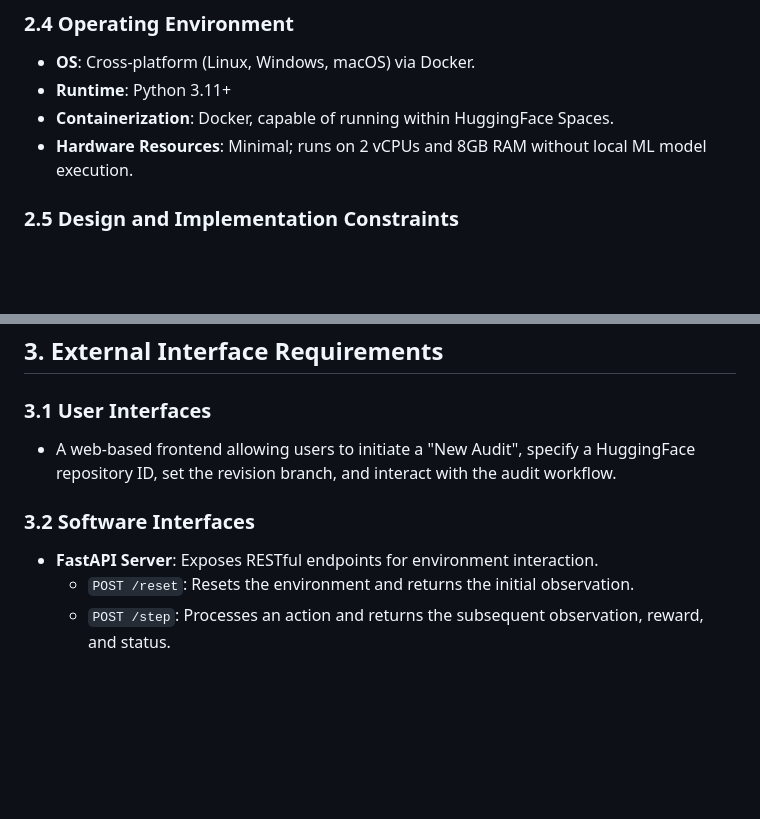
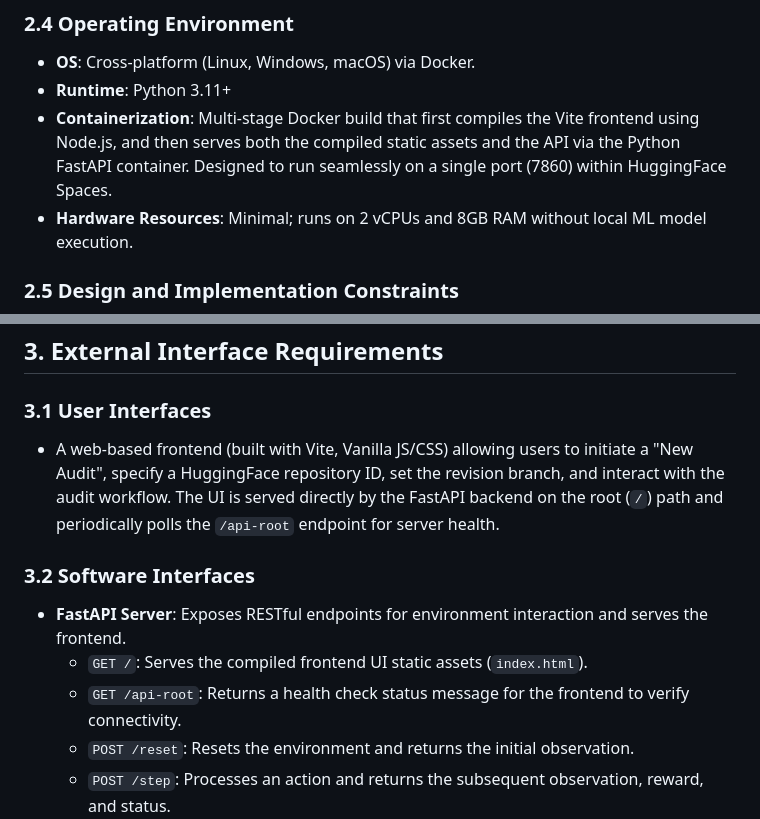
Before and after one commit to hasratmd697/ModelCardAudit-Env, a Markdown page: SRS.md, 2 parts joined by grey strips. Drawn GitHub-style; blank space fills up the shorter version.

Commit message:
Docs: Update SRS with new frontend and Docker architecture

```diff
--- a/SRS.md
+++ b/SRS.md
@@ -45,7 +45,7 @@ ModelCardAudit-Env is a standalone environment built to conform to the OpenEnv s
 ### 2.4 Operating Environment
 - **OS**: Cross-platform (Linux, Windows, macOS) via Docker.
 - **Runtime**: Python 3.11+
-- **Containerization**: Docker, capable of running within HuggingFace Spaces.
+- **Containerization**: Multi-stage Docker build that first compiles the Vite frontend using Node.js, and then serves both the compiled static assets and the API via the Python FastAPI container. Designed to run seamlessly on a single port (7860) within HuggingFace Spaces.
 - **Hardware Resources**: Minimal; runs on 2 vCPUs and 8GB RAM without local ML model execution.
 
 ### 2.5 Design and Implementation Constraints
@@ -58,10 +58,12 @@ ModelCardAudit-Env is a standalone environment built to conform to the OpenEnv s
 ## 3. External Interface Requirements
 
 ### 3.1 User Interfaces
-- A web-based frontend allowing users to initiate a "New Audit", specify a HuggingFace repository ID, set the revision branch, and interact with the audit workflow.
+- A web-based frontend (built with Vite, Vanilla JS/CSS) allowing users to initiate a "New Audit", specify a HuggingFace repository ID, set the revision branch, and interact with the audit workflow. The UI is served directly by the FastAPI backend on the root (`/`) path and periodically polls the `/api-root` endpoint for server health.
 
 ### 3.2 Software Interfaces
-- **FastAPI Server**: Exposes RESTful endpoints for environment interaction.
+- **FastAPI Server**: Exposes RESTful endpoints for environment interaction and serves the frontend.
+  - `GET /`: Serves the compiled frontend UI static assets (`index.html`).
+  - `GET /api-root`: Returns a health check status message for the frontend to verify connectivity.
   - `POST /reset`: Resets the environment and returns the initial observation.
   - `POST /step`: Processes an action and returns the subsequent observation, reward, and status.
   - `GET /state`: Retrieves the full internal state for debugging.
```
